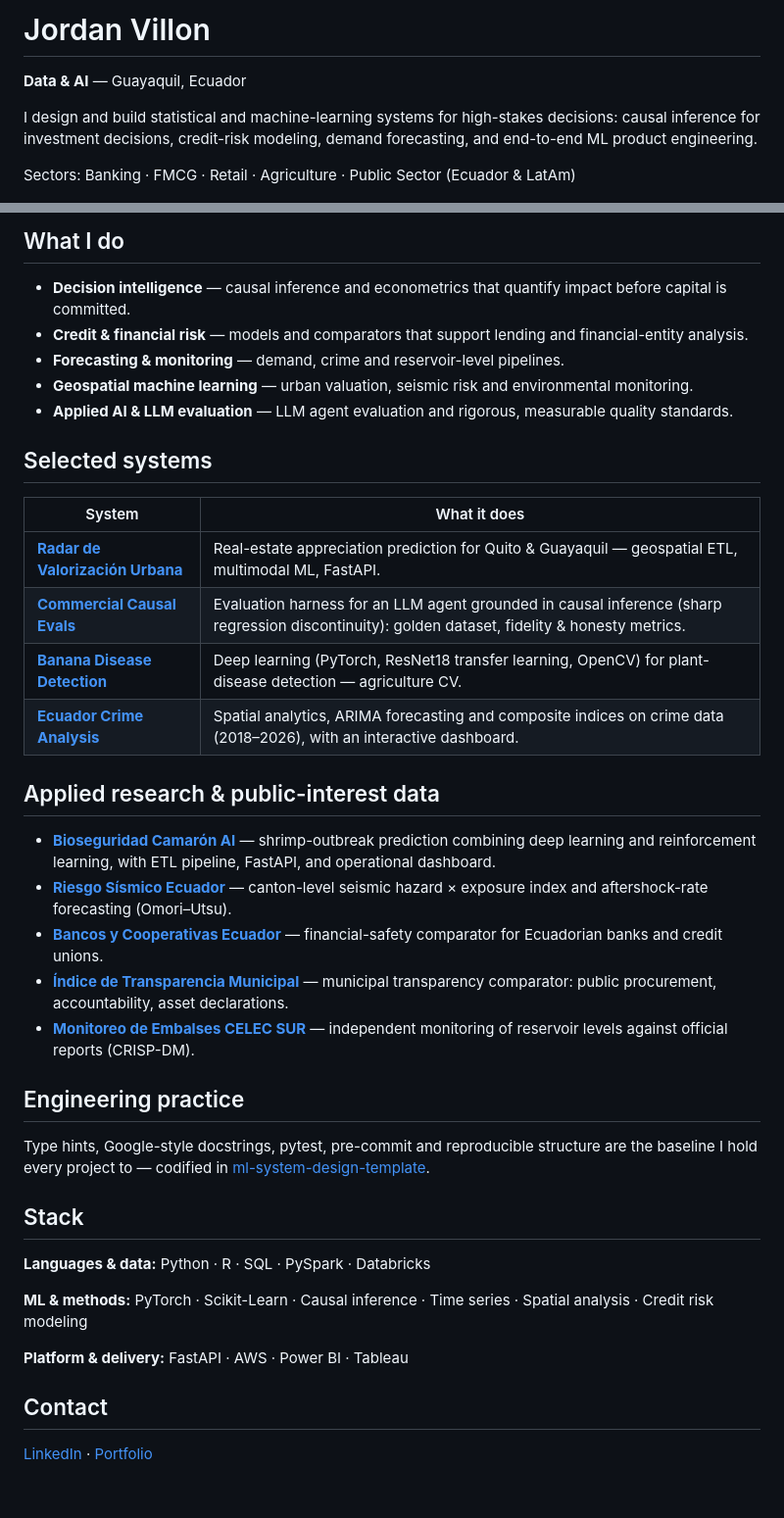
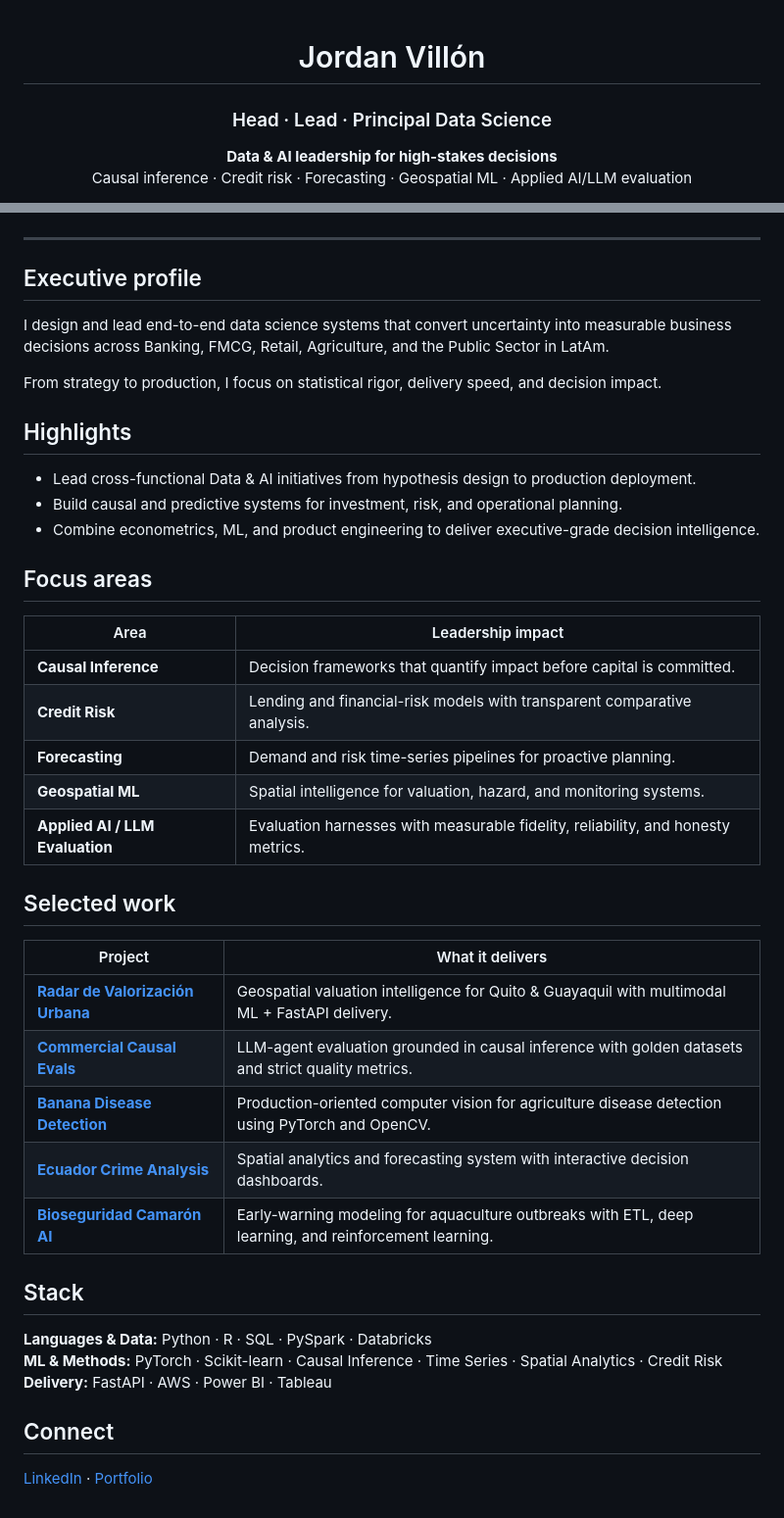
Before and after one commit to jordanvt18/jordanvt18, a Markdown page: README.md, 2 parts joined by grey strips. Shown at 98% size. Drawn GitHub-style.

Commit message:
Refine profile README for senior Data Science branding
Co-authored-by: jordanvt18 <69180025+jordanvt18@users.noreply.github.com>

```diff
--- a/README.md
+++ b/README.md
@@ -1,8 +1,9 @@
-# Jordan Villon
+<div align="center">
 
-**Data & AI** — Guayaquil, Ecuador
+# Jordan Villón
 
-I design and build statistical and machine-learning systems for high-stakes decisions: causal inference for investment decisions, credit-risk modeling, demand forecasting, and end-to-end ML product engineering.
+### Head · Lead · Principal Data Science
 
-Sectors: Banking · FMCG · Retail · Agriculture · Public Sector (Ecuador & LatAm)
+**Data & AI leadership for high-stakes decisions**
+Causal inference · Credit risk · Forecasting · Geospatial ML · Applied AI/LLM evaluation
 
@@ -10,41 +12,46 @@ Sectors: Banking · FMCG · Retail · Agriculture · Public Sector (Ecuador & La
 
-## What I do
+</div>
 
-- **Decision intelligence** — causal inference and econometrics that quantify impact before capital is committed.
-- **Credit & financial risk** — models and comparators that support lending and financial-entity analysis.
-- **Forecasting & monitoring** — demand, crime and reservoir-level pipelines.
-- **Geospatial machine learning** — urban valuation, seismic risk and environmental monitoring.
-- **Applied AI & LLM evaluation** — LLM agent evaluation and rigorous, measurable quality standards.
+---
 
-## Selected systems
+## Executive profile
 
-| System | What it does |
+I design and lead end-to-end data science systems that convert uncertainty into measurable business decisions across Banking, FMCG, Retail, Agriculture, and the Public Sector in LatAm.
+
+From strategy to production, I focus on statistical rigor, delivery speed, and decision impact.
+
+## Highlights
+
+- Lead cross-functional Data & AI initiatives from hypothesis design to production deployment.
+- Build causal and predictive systems for investment, risk, and operational planning.
+- Combine econometrics, ML, and product engineering to deliver executive-grade decision intelligence.
+
+## Focus areas
+
+| Area | Leadership impact |
 |---|---|
-| **[Radar de Valorización Urbana](https://github.com/jordanvt18/radar-valorizacion-urbana)** | Real-estate appreciation prediction for Quito & Guayaquil — geospatial ETL, multimodal ML, FastAPI. |
-| **[Commercial Causal Evals](https://github.com/jordanvt18/commercial-causal-evals)** | Evaluation harness for an LLM agent grounded in causal inference (sharp regression discontinuity): golden dataset, fidelity & honesty metrics. |
-| **[Banana Disease Detection](https://github.com/jordanvt18/banana-disease-detection)** | Deep learning (PyTorch, ResNet18 transfer learning, OpenCV) for plant-disease detection — agriculture CV. |
-| **[Ecuador Crime Analysis](https://github.com/jordanvt18/ecuador-crime-analysis)** | Spatial analytics, ARIMA forecasting and composite indices on crime data (2018–2026), with an interactive dashboard. |
+| **Causal Inference** | Decision frameworks that quantify impact before capital is committed. |
+| **Credit Risk** | Lending and financial-risk models with transparent comparative analysis. |
+| **Forecasting** | Demand and risk time-series pipelines for proactive planning. |
+| **Geospatial ML** | Spatial intelligence for valuation, hazard, and monitoring systems. |
+| **Applied AI / LLM Evaluation** | Evaluation harnesses with measurable fidelity, reliability, and honesty metrics. |
 
-## Applied research & public-interest data
+## Selected work
 
-- **[Bioseguridad Camarón AI](https://github.com/jordanvt18/bioseguridad-camaron-AI)** — shrimp-outbreak prediction combining deep learning and reinforcement learning, with ETL pipeline, FastAPI, and operational dashboard.
-- **[Riesgo Sísmico Ecuador](https://github.com/jordanvt18/riesgo-sismico-ecuador)** — canton-level seismic hazard × exposure index and aftershock-rate forecasting (Omori–Utsu).
-- **[Bancos y Cooperativas Ecuador](https://github.com/jordanvt18/bancos-cooperativas-ecuador)** — financial-safety comparator for Ecuadorian banks and credit unions.
-- **[Índice de Transparencia Municipal](https://github.com/jordanvt18/transparency-index-ecuador)** — municipal transparency comparator: public procurement, accountability, asset declarations.
-- **[Monitoreo de Embalses CELEC SUR](https://github.com/jordanvt18/cotas-embalses-ecuador)** — independent monitoring of reservoir levels against official reports (CRISP-DM).
-
-## Engineering practice
-
-Type hints, Google-style docstrings, pytest, pre-commit and reproducible structure are the baseline I hold every project to — codified in [ml-system-design-template](https://github.com/jordanvt18/ml-system-design-template).
+| Project | What it delivers |
+|---|---|
+| **[Radar de Valorización Urbana](https://github.com/jordanvt18/radar-valorizacion-urbana)** | Geospatial valuation intelligence for Quito & Guayaquil with multimodal ML + FastAPI delivery. |
+| **[Commercial Causal Evals](https://github.com/jordanvt18/commercial-causal-evals)** | LLM-agent evaluation grounded in causal inference with golden datasets and strict quality metrics. |
+| **[Banana Disease Detection](https://github.com/jordanvt18/banana-disease-detection)** | Production-oriented computer vision for agriculture disease detection using PyTorch and OpenCV. |
+| **[Ecuador Crime Analysis](https://github.com/jordanvt18/ecuador-crime-analysis)** | Spatial analytics and forecasting system with interactive decision dashboards. |
+| **[Bioseguridad Camarón AI](https://github.com/jordanvt18/bioseguridad-camaron-AI)** | Early-warning modeling for aquaculture outbreaks with ETL, deep learning, and reinforcement learning. |
 
 ## Stack
 
-**Languages & data:** Python · R · SQL · PySpark · Databricks
+**Languages & Data:** Python · R · SQL · PySpark · Databricks
+**ML & Methods:** PyTorch · Scikit-learn · Causal Inference · Time Series · Spatial Analytics · Credit Risk
+**Delivery:** FastAPI · AWS · Power BI · Tableau
 
-**ML & methods:** PyTorch · Scikit-Learn · Causal inference · Time series · Spatial analysis · Credit risk modeling
-
-**Platform & delivery:** FastAPI · AWS · Power BI · Tableau
-
-## Contact
+## Connect
 
 [LinkedIn](https://www.linkedin.com/in/jordanvillontorres/) · [Portfolio](https://jordanvt18.github.io/jordanvillont.github.io/)
```
Also changed, not shown: other parts of README.md (+2 -1 lines).
